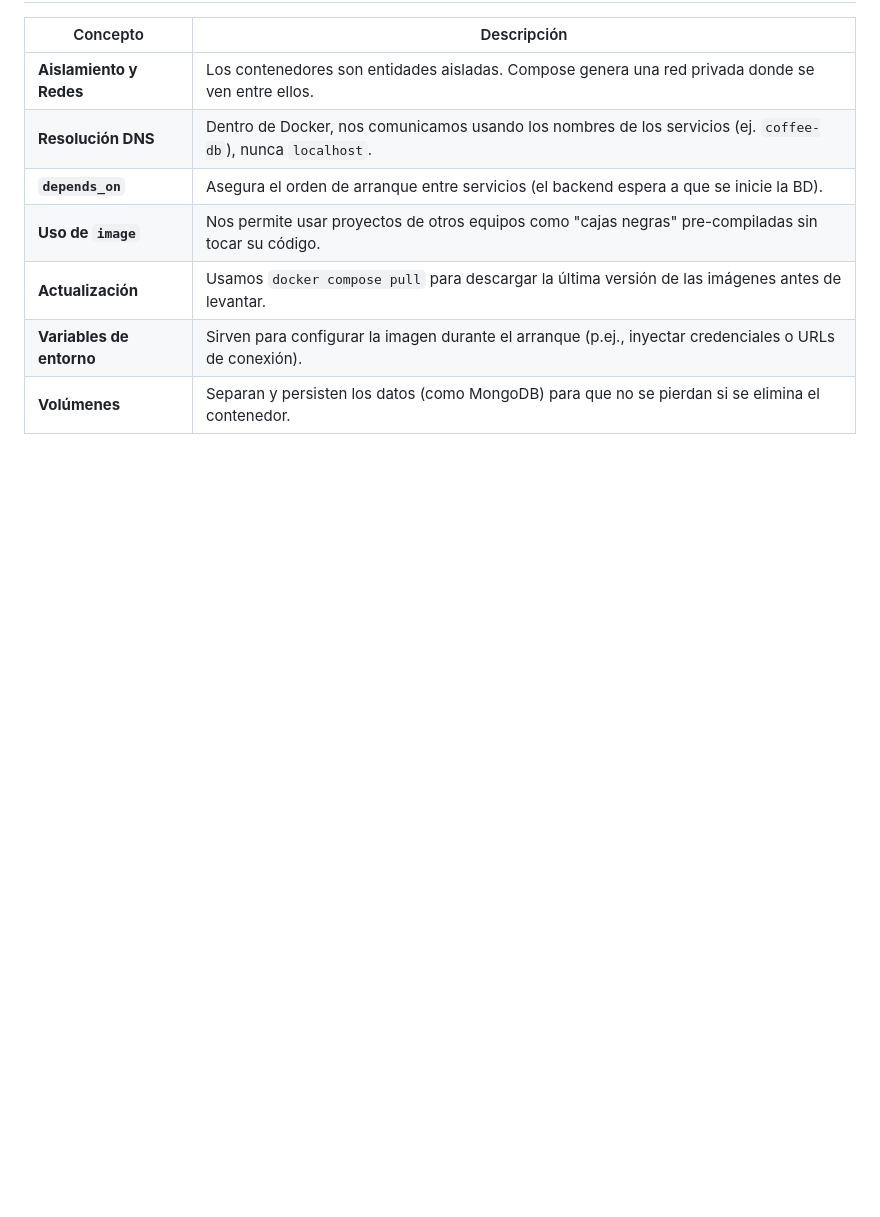
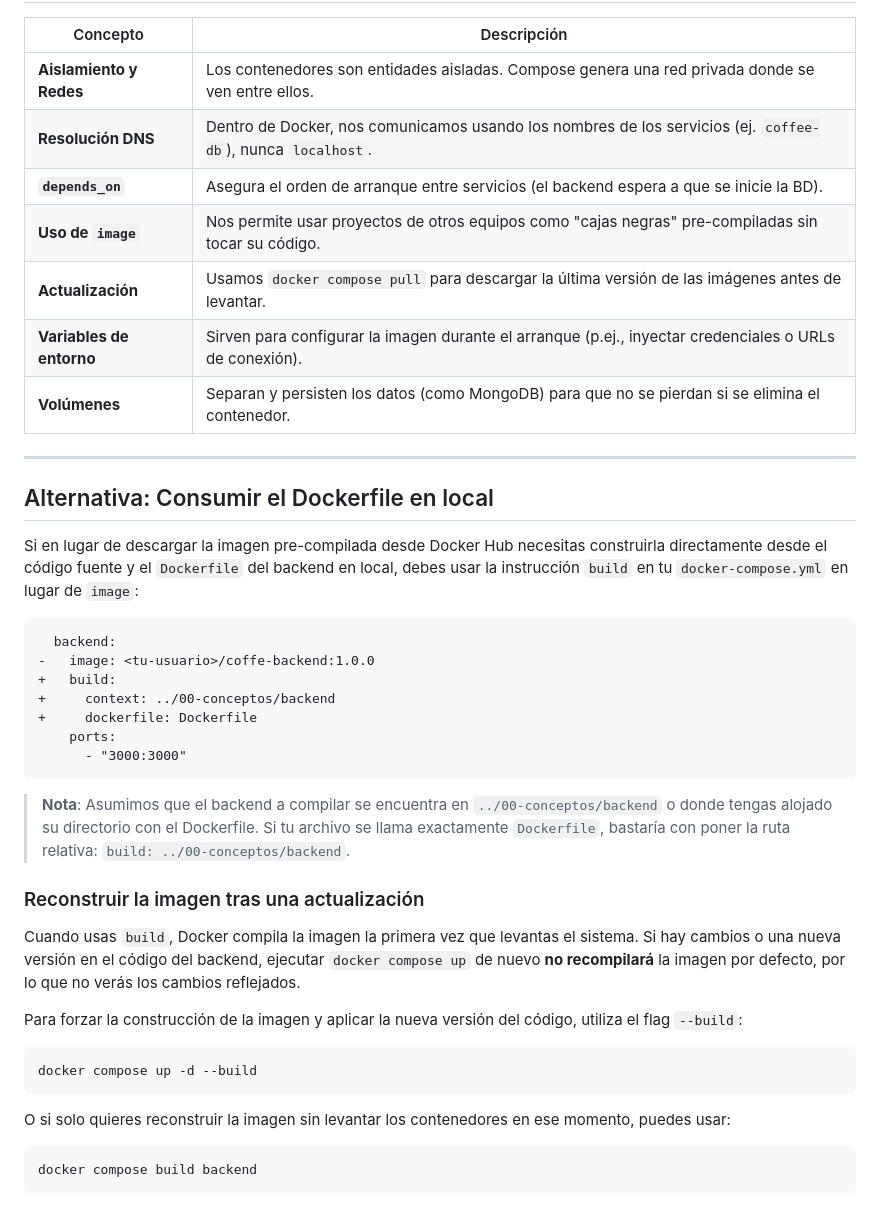
Before and after one commit to Lemoncode/formacion-ciclo-alan-turing, a Markdown page: 02-dockerizando-back/01-dockerizando-node-mongo/README.md, the part around the change. GitHub-like rendering; blank space fills up the shorter version.

Commit message:
docs: add instructions for building Docker image locally and updating after changes
Co-authored-by: Copilot <copilot@github.com>

````diff
--- a/02-dockerizando-back/01-dockerizando-node-mongo/README.md
+++ b/02-dockerizando-back/01-dockerizando-node-mongo/README.md
@@ -132,3 +132,37 @@ docker compose down
 | **Actualización**        | Usamos `docker compose pull` para descargar la última versión de las imágenes antes de levantar.            |
 | **Variables de entorno** | Sirven para configurar la imagen durante el arranque (p.ej., inyectar credenciales o URLs de conexión).     |
 | **Volúmenes**            | Separan y persisten los datos (como MongoDB) para que no se pierdan si se elimina el contenedor.            |
+
+---
+
+## Alternativa: Consumir el Dockerfile en local
+
+Si en lugar de descargar la imagen pre-compilada desde Docker Hub necesitas construirla directamente desde el código fuente y el `Dockerfile` del backend en local, debes usar la instrucción `build` en tu `docker-compose.yml` en lugar de `image`:
+
+```diff
+  backend:
+-   image: <tu-usuario>/coffe-backend:1.0.0
++   build:
++     context: ../00-conceptos/backend
++     dockerfile: Dockerfile
+    ports:
+      - "3000:3000"
+```
+
+> **Nota**: Asumimos que el backend a compilar se encuentra en `../00-conceptos/backend` o donde tengas alojado su directorio con el Dockerfile. Si tu archivo se llama exactamente `Dockerfile`, bastaría con poner la ruta relativa: `build: ../00-conceptos/backend`.
+
+### Reconstruir la imagen tras una actualización
+
+Cuando usas `build`, Docker compila la imagen la primera vez que levantas el sistema. Si hay cambios o una nueva versión en el código del backend, ejecutar `docker compose up` de nuevo **no recompilará** la imagen por defecto, por lo que no verás los cambios reflejados.
+
+Para forzar la construcción de la imagen y aplicar la nueva versión del código, utiliza el flag `--build`:
+
+```bash
+docker compose up -d --build
+```
+
+O si solo quieres reconstruir la imagen sin levantar los contenedores en ese momento, puedes usar:
+
+```bash
+docker compose build backend
+```
````
